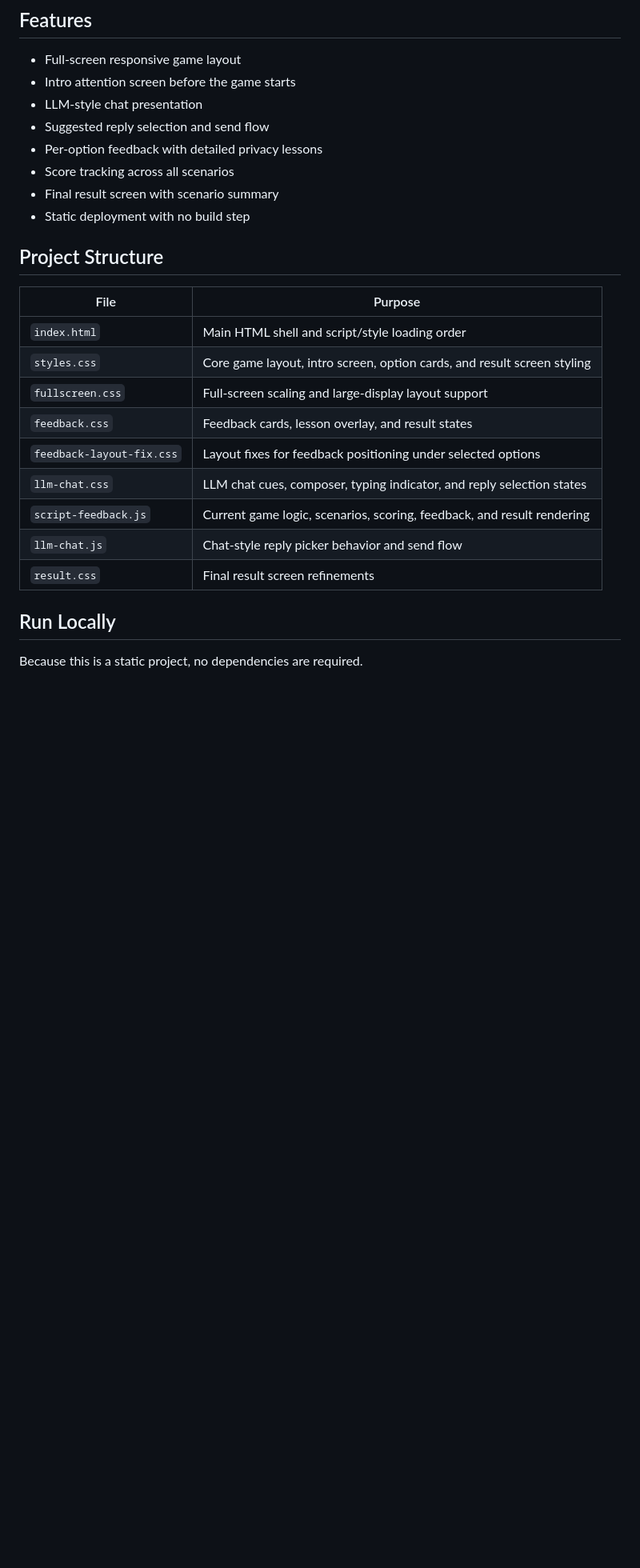
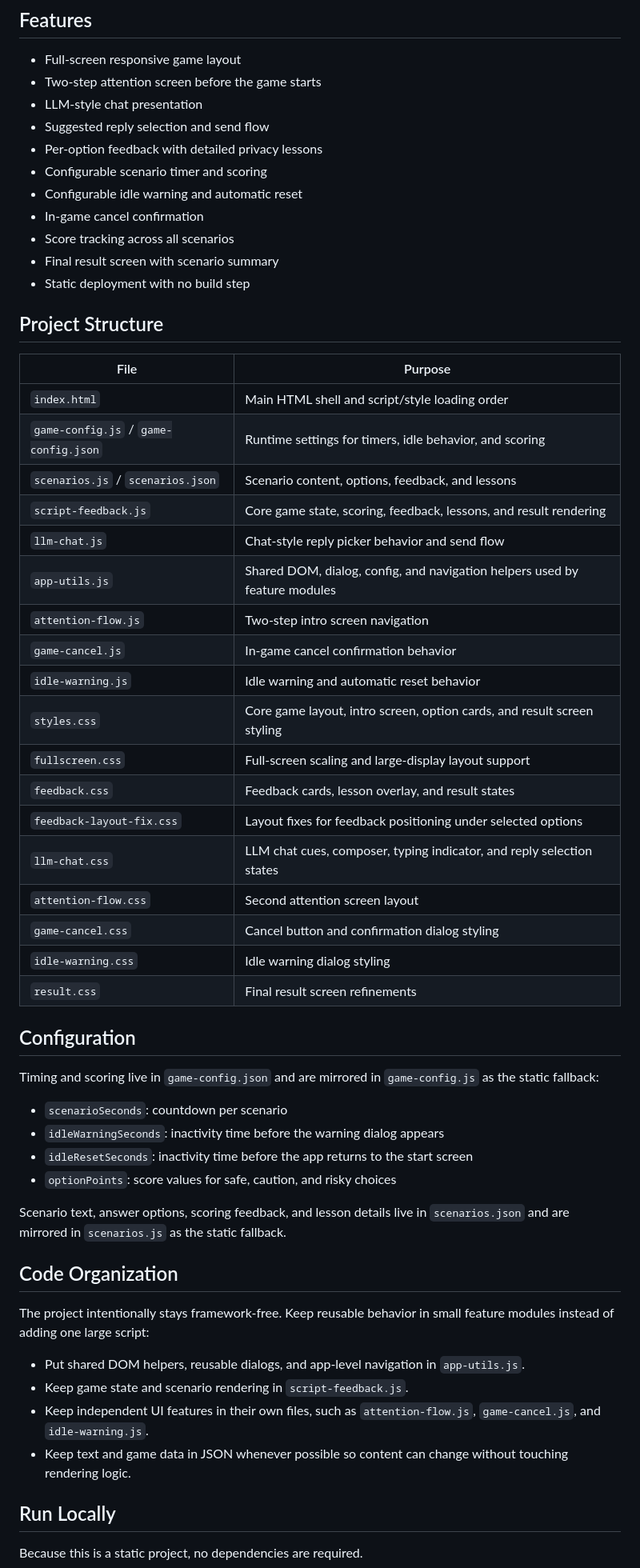
Before and after one commit to zahntheo/SecurityGuard, a Markdown page: README.md, the part around one of its changes. Shown at 80% size. Drawn GitHub-style; blank space fills up the shorter version.

Commit message:
Document production code organization

```diff
--- a/README.md
+++ b/README.md
@@ -25,10 +25,13 @@ After the player sends a reply, the game shows a scored result, short feedback,
 ## Features
 
 - Full-screen responsive game layout
-- Intro attention screen before the game starts
+- Two-step attention screen before the game starts
 - LLM-style chat presentation
 - Suggested reply selection and send flow
 - Per-option feedback with detailed privacy lessons
+- Configurable scenario timer and scoring
+- Configurable idle warning and automatic reset
+- In-game cancel confirmation
 - Score tracking across all scenarios
 - Final result screen with scenario summary
 - Static deployment with no build step
@@ -38,14 +41,43 @@ After the player sends a reply, the game shows a scored result, short feedback,
 | File | Purpose |
 | --- | --- |
 | `index.html` | Main HTML shell and script/style loading order |
+| `game-config.js` / `game-config.json` | Runtime settings for timers, idle behavior, and scoring |
+| `scenarios.js` / `scenarios.json` | Scenario content, options, feedback, and lessons |
+| `script-feedback.js` | Core game state, scoring, feedback, lessons, and result rendering |
+| `llm-chat.js` | Chat-style reply picker behavior and send flow |
+| `app-utils.js` | Shared DOM, dialog, config, and navigation helpers used by feature modules |
+| `attention-flow.js` | Two-step intro screen navigation |
+| `game-cancel.js` | In-game cancel confirmation behavior |
+| `idle-warning.js` | Idle warning and automatic reset behavior |
 | `styles.css` | Core game layout, intro screen, option cards, and result screen styling |
 | `fullscreen.css` | Full-screen scaling and large-display layout support |
 | `feedback.css` | Feedback cards, lesson overlay, and result states |
 | `feedback-layout-fix.css` | Layout fixes for feedback positioning under selected options |
 | `llm-chat.css` | LLM chat cues, composer, typing indicator, and reply selection states |
-| `script-feedback.js` | Current game logic, scenarios, scoring, feedback, and result rendering |
-| `llm-chat.js` | Chat-style reply picker behavior and send flow |
+| `attention-flow.css` | Second attention screen layout |
+| `game-cancel.css` | Cancel button and confirmation dialog styling |
+| `idle-warning.css` | Idle warning dialog styling |
 | `result.css` | Final result screen refinements |
+
+## Configuration
+
+Timing and scoring live in `game-config.json` and are mirrored in `game-config.js` as the static fallback:
+
+- `scenarioSeconds`: countdown per scenario
+- `idleWarningSeconds`: inactivity time before the warning dialog appears
+- `idleResetSeconds`: inactivity time before the app returns to the start screen
+- `optionPoints`: score values for safe, caution, and risky choices
+
+Scenario text, answer options, scoring feedback, and lesson details live in `scenarios.json` and are mirrored in `scenarios.js` as the static fallback.
+
+## Code Organization
+
+The project intentionally stays framework-free. Keep reusable behavior in small feature modules instead of adding one large script:
+
+- Put shared DOM helpers, reusable dialogs, and app-level navigation in `app-utils.js`.
+- Keep game state and scenario rendering in `script-feedback.js`.
+- Keep independent UI features in their own files, such as `attention-flow.js`, `game-cancel.js`, and `idle-warning.js`.
+- Keep text and game data in JSON whenever possible so content can change without touching rendering logic.
 
 ## Run Locally
 
```
Also changed, not shown: other parts of README.md (+1 -1 lines).
